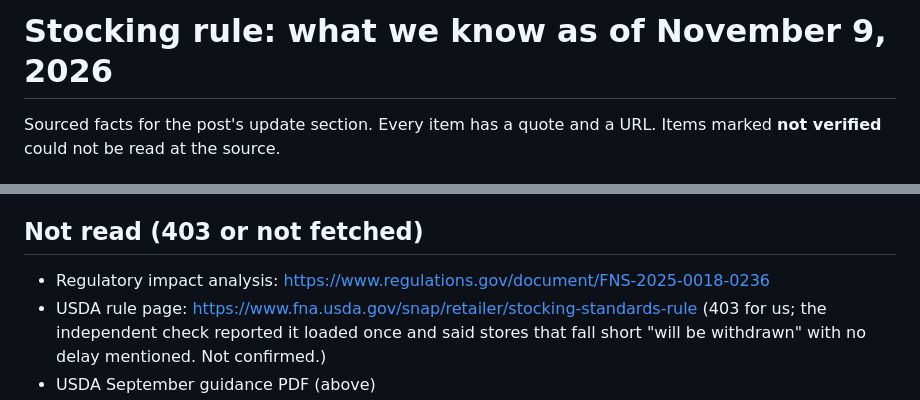
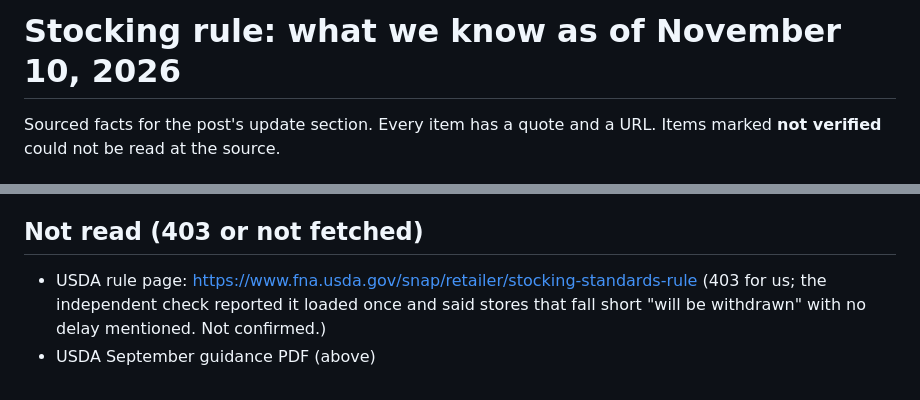
Before and after one commit to Data4ThePeople/SNAP_Locations, a Markdown page: reports/research/stocking-rule-2026-11.md, 2 parts joined by grey strips. Rendered like a GitHub page.

```diff
--- a/reports/research/stocking-rule-2026-11.md
+++ b/reports/research/stocking-rule-2026-11.md
@@ -1,4 +1,4 @@
-# Stocking rule: what we know as of November 9, 2026
+# Stocking rule: what we know as of November 10, 2026
 
 Sourced facts for the post's update section. Every item has a quote and a URL.
 Items marked **not verified** could not be read at the source.
@@ -100,7 +166,6 @@ left in anticipation of it; the data cannot say why any store left.
 
 ## Not read (403 or not fetched)
 
-- Regulatory impact analysis: https://www.regulations.gov/document/FNS-2025-0018-0236
 - USDA rule page: https://www.fna.usda.gov/snap/retailer/stocking-standards-rule
   (403 for us; the independent check reported it loaded once and said stores
   that fall short "will be withdrawn" with no delay mentioned. Not confirmed.)
```
Also changed, not shown: other parts of reports/research/stocking-rule-2026-11.md (+70 -4 lines).
